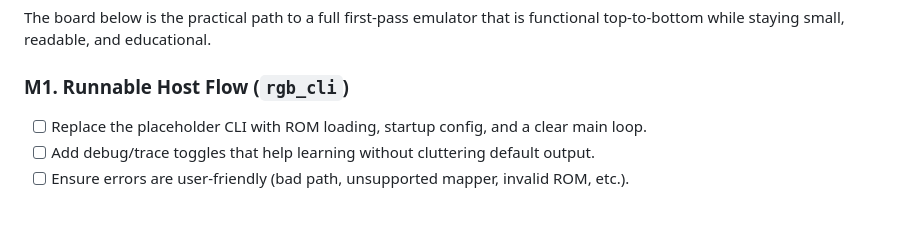
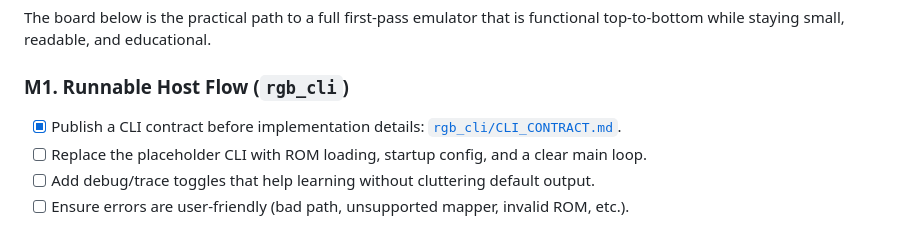
Before and after one commit to joseph-wardle/rgb, a Markdown page: README.md, the part around the change. GitHub-like rendering.

Commit message:
Document CLI contract for rgb_cli M1

```diff
--- a/README.md
+++ b/README.md
@@ -21,6 +21,7 @@
 The board below is the practical path to a full first-pass emulator that is functional top-to-bottom while staying small, readable, and educational.
 
 ### M1. Runnable Host Flow (`rgb_cli`)
+- [x] Publish a CLI contract before implementation details: [`rgb_cli/CLI_CONTRACT.md`](rgb_cli/CLI_CONTRACT.md).
 - [ ] Replace the placeholder CLI with ROM loading, startup config, and a clear main loop.
 - [ ] Add debug/trace toggles that help learning without cluttering default output.
 - [ ] Ensure errors are user-friendly (bad path, unsupported mapper, invalid ROM, etc.).
```
Also changed, not shown: rgb_cli/CLI_CONTRACT.md (added, +100 -0 lines).
